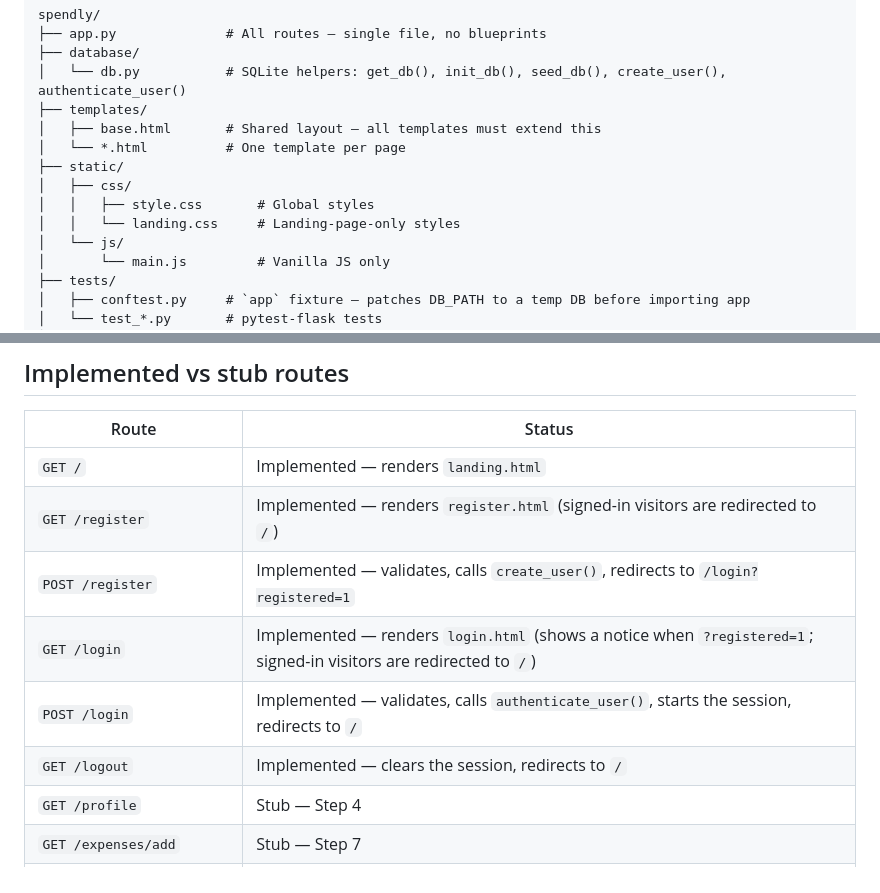
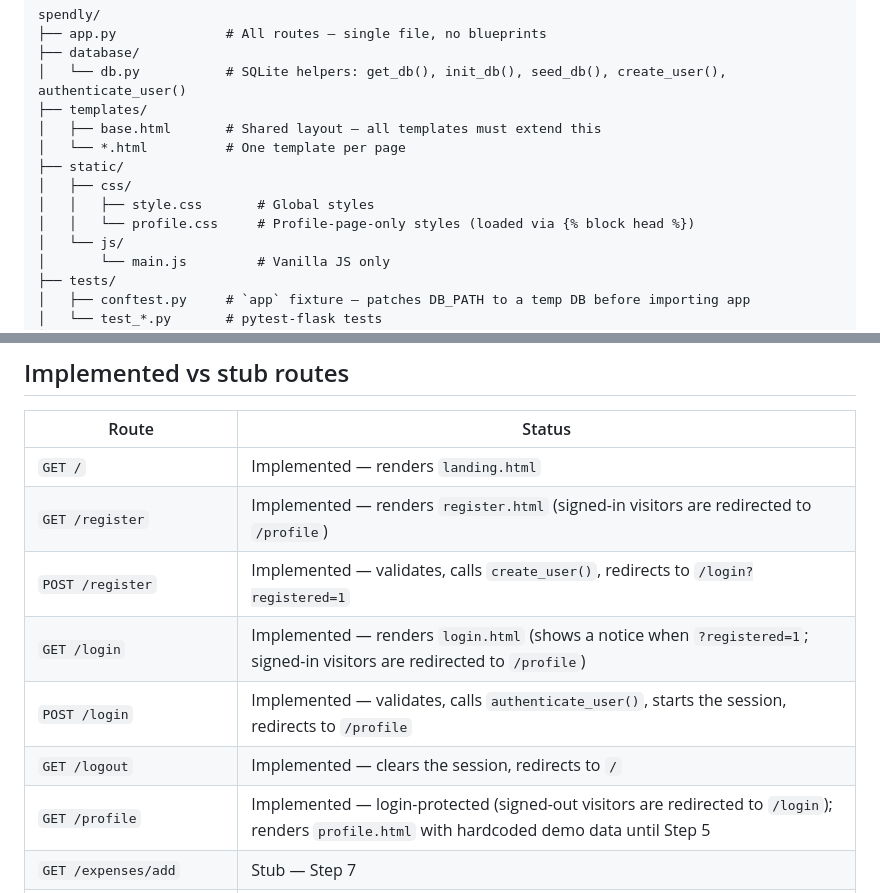
Before and after one commit to yogeshmotiyani12/Spendly, a Markdown page: CLAUDE.md, 2 parts joined by grey strips. Drawn GitHub-style.

Commit message:
Update CLAUDE.md for the profile page
Mark GET /profile as implemented, point the sign-in redirects at /profile,
and replace the non-existent landing.css with profile.css in the tree.

Co-Authored-By: Claude Sonnet 5.5 <noreply@anthropic.com>

```diff
--- a/CLAUDE.md
+++ b/CLAUDE.md
@@ -18,7 +18,7 @@ spendly/
 ├── static/
 │   ├── css/
 │   │   ├── style.css       # Global styles
-│   │   └── landing.css     # Landing-page-only styles
+│   │   └── profile.css     # Profile-page-only styles (loaded via {% block head %})
 │   └── js/
 │       └── main.js         # Vanilla JS only
 ├── tests/
@@ -97,12 +97,12 @@ pytest -s
 | Route | Status |
 |---|---|
 | `GET /` | Implemented — renders `landing.html` |
-| `GET /register` | Implemented — renders `register.html` (signed-in visitors are redirected to `/`) |
+| `GET /register` | Implemented — renders `register.html` (signed-in visitors are redirected to `/profile`) |
 | `POST /register` | Implemented — validates, calls `create_user()`, redirects to `/login?registered=1` |
-| `GET /login` | Implemented — renders `login.html` (shows a notice when `?registered=1`; signed-in visitors are redirected to `/`) |
-| `POST /login` | Implemented — validates, calls `authenticate_user()`, starts the session, redirects to `/` |
+| `GET /login` | Implemented — renders `login.html` (shows a notice when `?registered=1`; signed-in visitors are redirected to `/profile`) |
+| `POST /login` | Implemented — validates, calls `authenticate_user()`, starts the session, redirects to `/profile` |
 | `GET /logout` | Implemented — clears the session, redirects to `/` |
-| `GET /profile` | Stub — Step 4 |
+| `GET /profile` | Implemented — login-protected (signed-out visitors are redirected to `/login`); renders `profile.html` with hardcoded demo data until Step 5 |
 | `GET /expenses/add` | Stub — Step 7 |
 | `GET /expenses/<id>/edit` | Stub — Step 8 |
 | `GET /expenses/<id>/delete` | Stub — Step 9 |
```
